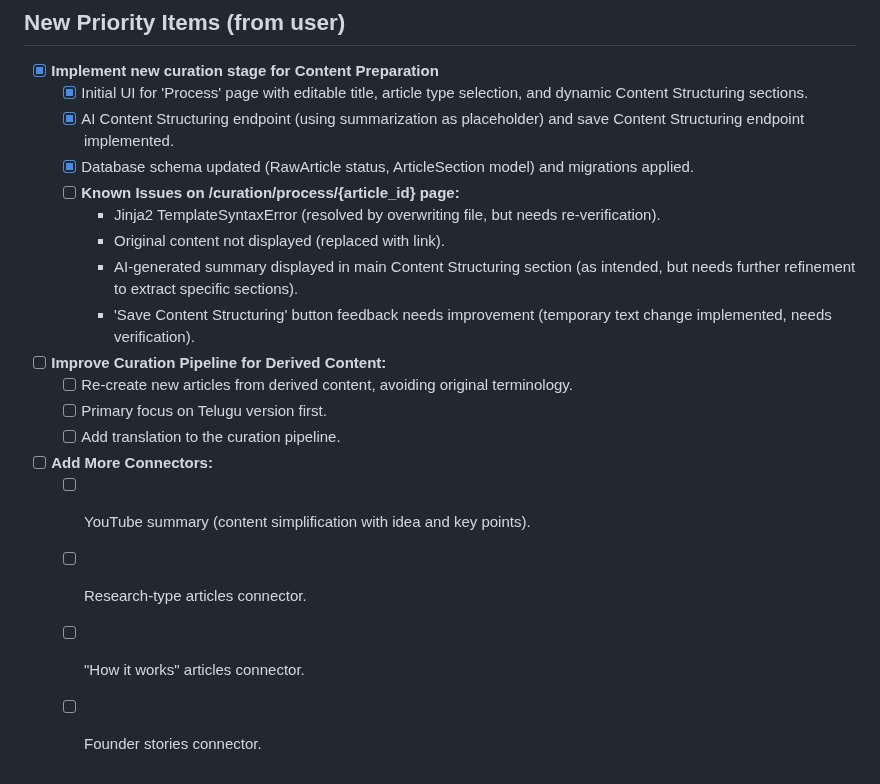
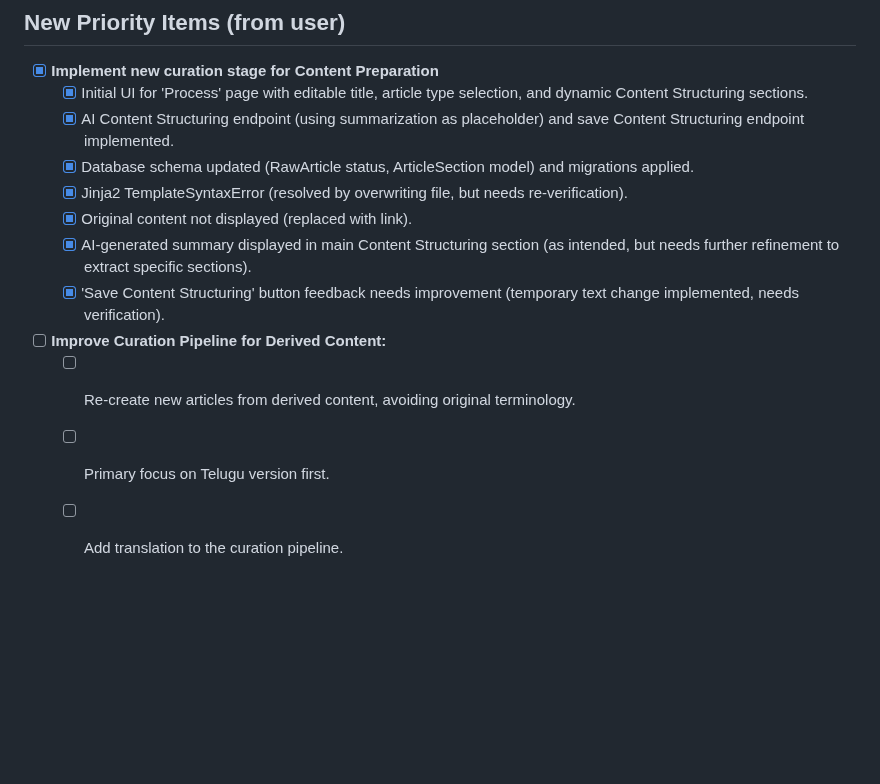
Before and after one commit to lthutara/nextgen-technologies, a Markdown page: TODO.md, the part around the change. Drawn GitHub-style; blank space fills up the shorter version.

Commit message:
docs: Update TODO with completed content preparation and next steps

```diff
--- a/TODO.md
+++ b/TODO.md
@@ -66,17 +66,12 @@ Once we have links from RSS feeds, we need a way to get the full article content
     - [x] Initial UI for 'Process' page with editable title, article type selection, and dynamic Content Structuring sections.
     - [x] AI Content Structuring endpoint (using summarization as placeholder) and save Content Structuring endpoint implemented.
     - [x] Database schema updated (RawArticle status, ArticleSection model) and migrations applied.
-    - [ ] **Known Issues on /curation/process/{article_id} page:**
-        - Jinja2 TemplateSyntaxError (resolved by overwriting file, but needs re-verification).
-        - Original content not displayed (replaced with link).
-        - AI-generated summary displayed in main Content Structuring section (as intended, but needs further refinement to extract specific sections).
-        - 'Save Content Structuring' button feedback needs improvement (temporary text change implemented, needs verification).
+    - [x] Jinja2 TemplateSyntaxError (resolved by overwriting file, but needs re-verification).
+    - [x] Original content not displayed (replaced with link).
+    - [x] AI-generated summary displayed in main Content Structuring section (as intended, but needs further refinement to extract specific sections).
+    - [x] 'Save Content Structuring' button feedback needs improvement (temporary text change implemented, needs verification).
+
 - [ ] **Improve Curation Pipeline for Derived Content:**
     - [ ] Re-create new articles from derived content, avoiding original terminology.
     - [ ] Primary focus on Telugu version first.
     - [ ] Add translation to the curation pipeline.
-- [ ] **Add More Connectors:**
-    - [ ] YouTube summary (content simplification with idea and key points).
-    - [ ] Research-type articles connector.
-    - [ ] "How it works" articles connector.
-    - [ ] Founder stories connector.
```
